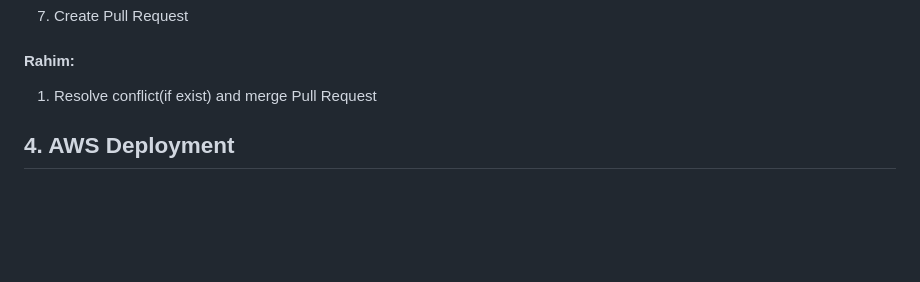
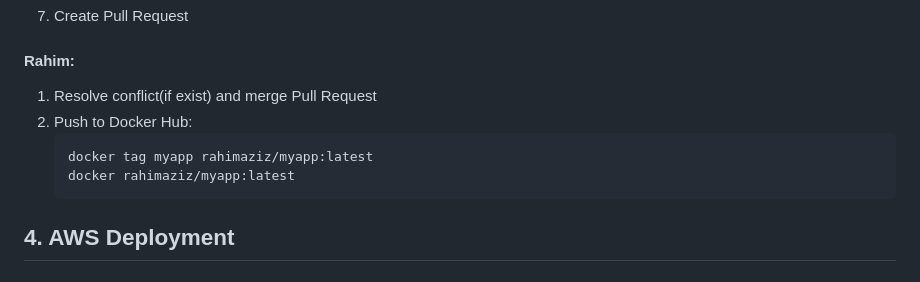
Before and after one commit to rahim-aziz/DevOps-Project, a Markdown page: README.md, the part around the change. Drawn GitHub-style; blank space fills up the shorter version.

````diff
--- a/README.md
+++ b/README.md
@@ -313,6 +313,11 @@
 
 #### Rahim:
 1. Resolve conflict(if exist) and merge Pull Request
+2. Push to Docker Hub:
+   ```
+   docker tag myapp rahimaziz/myapp:latest
+   docker rahimaziz/myapp:latest
+   ```
 
 ## 4. AWS Deployment
 ### Prerequisites:
````
